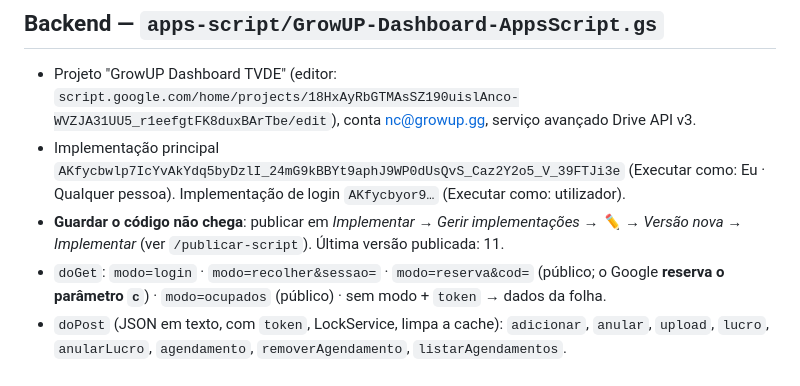
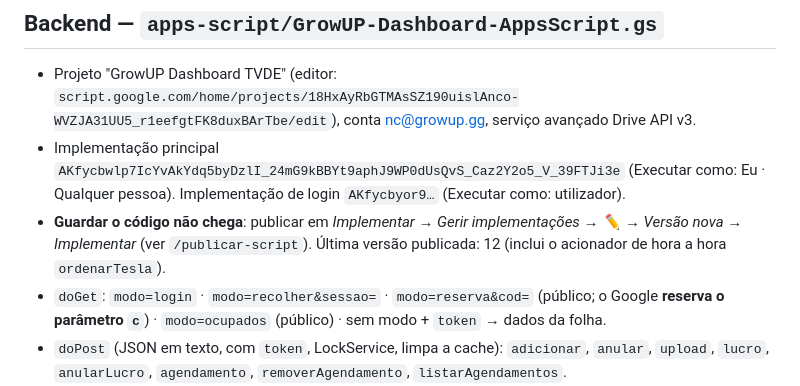
Before and after one commit to nc-web/growup-driving, a Markdown page: CLAUDE.md, the part around the change. Drawn GitHub-style.

Commit message:
Script publicado na versão 12 (ordenação)
Co-Authored-By: Claude Opus 5.5 <noreply@anthropic.com>
Claude-Session: https://claude.ai/code/session_01UYmnPpBbHav6AWE6iz2Sa2

```diff
--- a/CLAUDE.md
+++ b/CLAUDE.md
@@ -47,7 +47,7 @@ Site: https://nc-web.github.io/growup-driving/ · gestão: `/gestao.html` · rep
 ## Backend — `apps-script/GrowUP-Dashboard-AppsScript.gs`
 - Projeto "GrowUP Dashboard TVDE" (editor: `script.google.com/home/projects/18HxAyRbGTMAsSZ190uislAnco-WVZJA31UU5_r1eefgtFK8duxBArTbe/edit`), conta nc@growup.gg, serviço avançado Drive API v3.
 - Implementação principal `AKfycbwlp7IcYvAkYdq5byDzlI_24mG9kBBYt9aphJ9WP0dUsQvS_Caz2Y2o5_V_39FTJi3e` (Executar como: Eu · Qualquer pessoa). Implementação de login `AKfycbyor9…` (Executar como: utilizador).
-- **Guardar o código não chega**: publicar em *Implementar → Gerir implementações → ✏️ → Versão nova → Implementar* (ver `/publicar-script`). Última versão publicada: 11.
+- **Guardar o código não chega**: publicar em *Implementar → Gerir implementações → ✏️ → Versão nova → Implementar* (ver `/publicar-script`). Última versão publicada: 12 (inclui o acionador de hora a hora `ordenarTesla`).
 - `doGet`: `modo=login` · `modo=recolher&sessao=` · `modo=reserva&cod=` (público; o Google **reserva o parâmetro `c`**) · `modo=ocupados` (público) · sem modo + `token` → dados da folha.
 - `doPost` (JSON em texto, com `token`, LockService, limpa a cache): `adicionar`, `anular`, `upload`, `lucro`, `anularLucro`, `agendamento`, `removerAgendamento`, `listarAgendamentos`.
 - O .xlsx é editado **sem conversão**: unzip → XML (inlineStr, fórmulas explícitas) → `fullCalcOnLoad` → zip com `[Content_Types].xml` primeiro → `Drive.Files.update`. Leitura: cópia temporária convertida para Google Sheets, apagada no fim.
```
